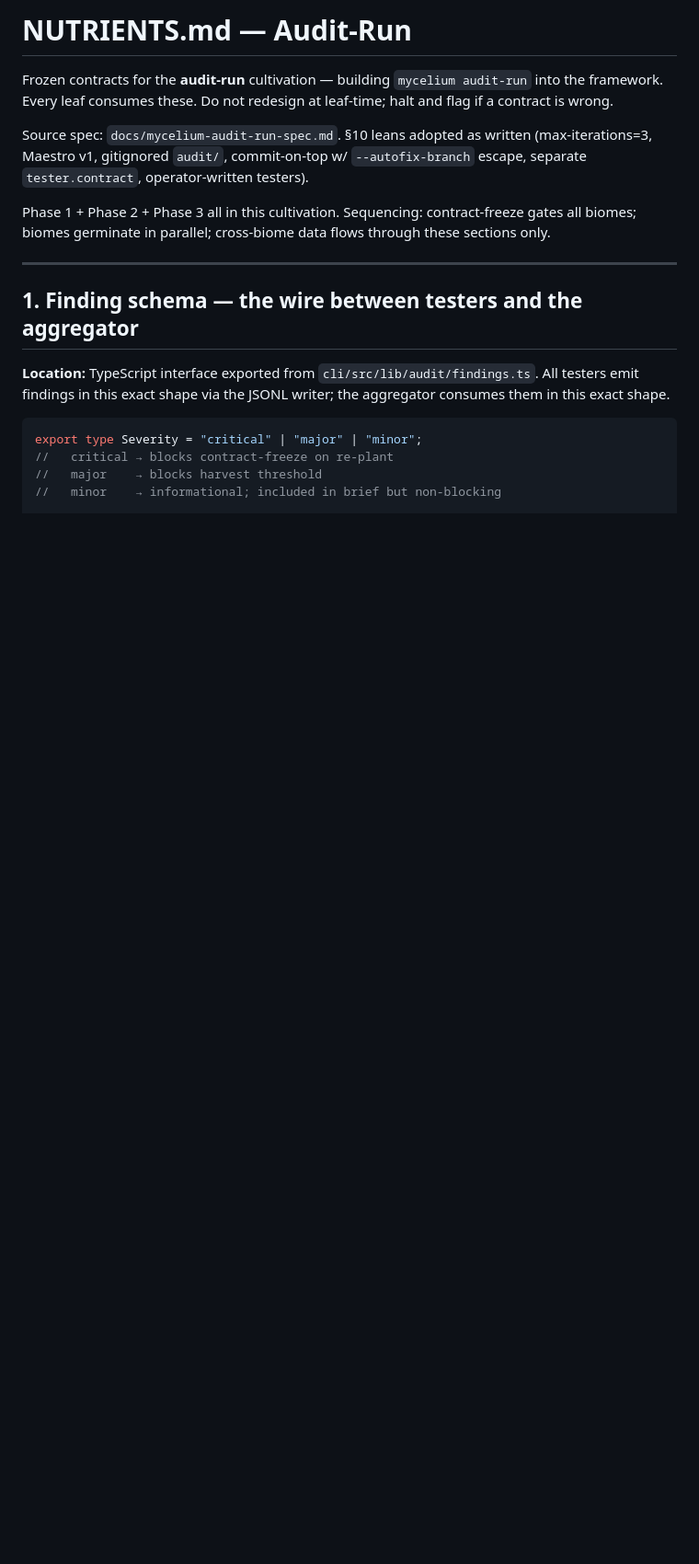
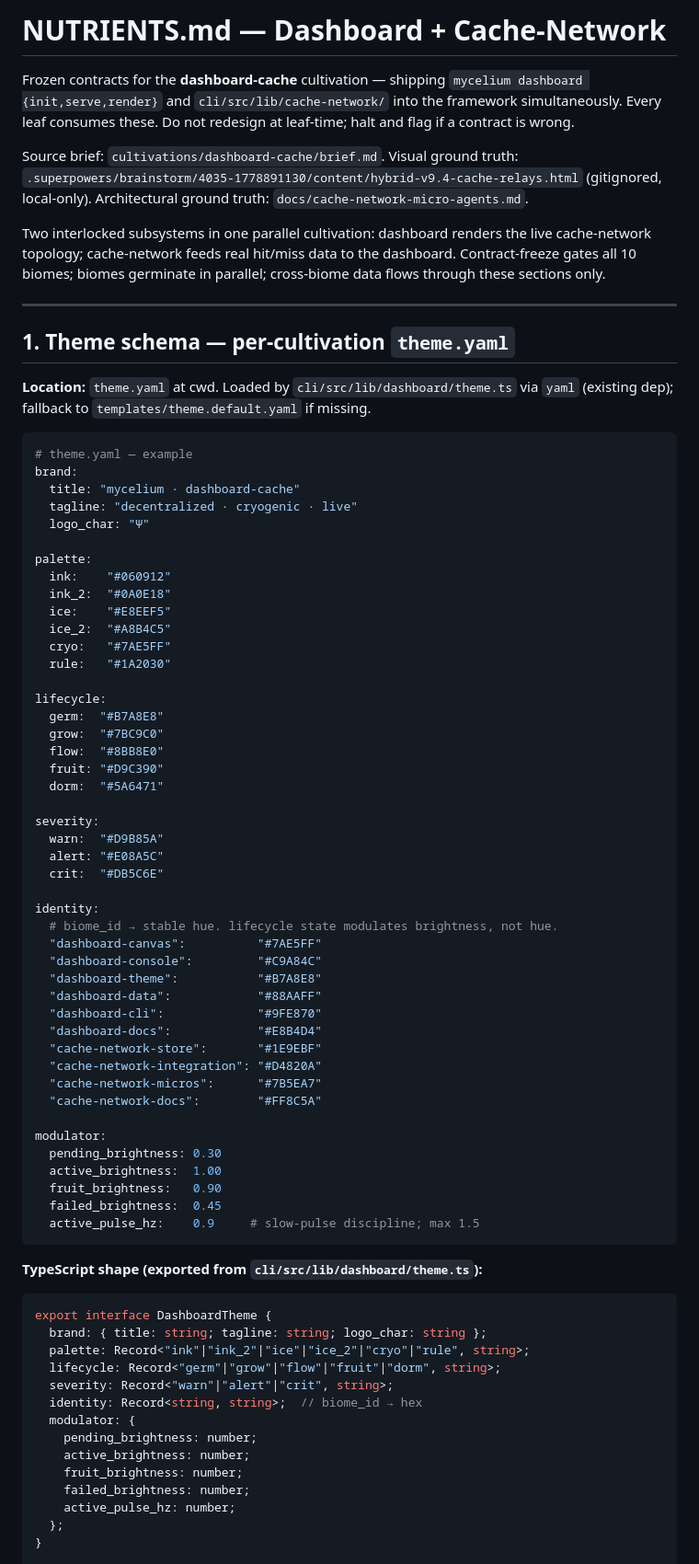
Before and after one commit to spy-sauce/legendary-funicular, a Markdown page: NUTRIENTS.md, the part around one of its changes. Shown at 92% size. Rendered like a GitHub page; blank space fills up the shorter version.

````diff
--- a/NUTRIENTS.md
+++ b/NUTRIENTS.md
@@ -1,20 +1,80 @@
-# NUTRIENTS.md — Audit-Run
+# NUTRIENTS.md — Dashboard + Cache-Network
 
-Frozen contracts for the **audit-run** cultivation — building `mycelium audit-run` into the framework. Every leaf consumes these. Do not redesign at leaf-time; halt and flag if a contract is wrong.
+Frozen contracts for the **dashboard-cache** cultivation — shipping `mycelium dashboard {init,serve,render}` and `cli/src/lib/cache-network/` into the framework simultaneously. Every leaf consumes these. Do not redesign at leaf-time; halt and flag if a contract is wrong.
 
-Source spec: `docs/mycelium-audit-run-spec.md`. §10 leans adopted as written (max-iterations=3, Maestro v1, gitignored `audit/`, commit-on-top w/ `--autofix-branch` escape, separate `tester.contract`, operator-written testers).
+Source brief: `cultivations/dashboard-cache/brief.md`. Visual ground truth: `.superpowers/brainstorm/4035-1778891130/content/hybrid-v9.4-cache-relays.html` (gitignored, local-only). Architectural ground truth: `docs/cache-network-micro-agents.md`.
 
-Phase 1 + Phase 2 + Phase 3 all in this cultivation. Sequencing: contract-freeze gates all biomes; biomes germinate in parallel; cross-biome data flows through these sections only.
+Two interlocked subsystems in one parallel cultivation: dashboard renders the live cache-network topology; cache-network feeds real hit/miss data to the dashboard. Contract-freeze gates all 10 biomes; biomes germinate in parallel; cross-biome data flows through these sections only.
 
 ---
 
-## 1. Finding schema — the wire between testers and the aggregator
+## 1. Theme schema — per-cultivation `theme.yaml`
 
-**Location:** TypeScript interface exported from `cli/src/lib/audit/findings.ts`. All testers emit findings in this exact shape via the JSONL writer; the aggregator consumes them in this exact shape.
+**Location:** `theme.yaml` at cwd. Loaded by `cli/src/lib/dashboard/theme.ts` via `yaml` (existing dep); fallback to `templates/theme.default.yaml` if missing.
+
+```yaml
+# theme.yaml — example
+brand:
+  title: "mycelium · dashboard-cache"
+  tagline: "decentralized · cryogenic · live"
+  logo_char: "Ψ"
+
+palette:
+  ink:    "#060912"
+  ink_2:  "#0A0E18"
+  ice:    "#E8EEF5"
+  ice_2:  "#A8B4C5"
+  cryo:   "#7AE5FF"
+  rule:   "#1A2030"
+
+lifecycle:
+  germ:  "#B7A8E8"
+  grow:  "#7BC9C0"
+  flow:  "#8BB8E0"
+  fruit: "#D9C390"
+  dorm:  "#5A6471"
+
+severity:
+  warn:  "#D9B85A"
+  alert: "#E08A5C"
+  crit:  "#DB5C6E"
+
+identity:
+  # biome_id → stable hue. lifecycle state modulates brightness, not hue.
+  "dashboard-canvas":          "#7AE5FF"
+  "dashboard-console":         "#C9A84C"
+  "dashboard-theme":           "#B7A8E8"
+  "dashboard-data":            "#88AAFF"
+  "dashboard-cli":             "#9FE870"
+  "dashboard-docs":            "#E8B4D4"
+  "cache-network-store":       "#1E9EBF"
+  "cache-network-integration": "#D4820A"
+  "cache-network-micros":      "#7B5EA7"
+  "cache-network-docs":        "#FF8C5A"
+
+modulator:
+  pending_brightness: 0.30
+  active_brightness:  1.00
+  fruit_brightness:   0.90
+  failed_brightness:  0.45
+  active_pulse_hz:    0.9     # slow-pulse discipline; max 1.5
+```
+
+**TypeScript shape (exported from `cli/src/lib/dashboard/theme.ts`):**
 
 ```ts
-export type Severity = "critical" | "major" | "minor";
-//   critical → blocks contract-freeze on re-plant
-//   major    → blocks harvest threshold
-//   minor    → informational; included in brief but non-blocking
+export interface DashboardTheme {
+  brand: { title: string; tagline: string; logo_char: string };
+  palette: Record<"ink"|"ink_2"|"ice"|"ice_2"|"cryo"|"rule", string>;
+  lifecycle: Record<"germ"|"grow"|"flow"|"fruit"|"dorm", string>;
+  severity: Record<"warn"|"alert"|"crit", string>;
+  identity: Record<string, string>;  // biome_id → hex
+  modulator: {
+    pending_brightness: number;
+    active_brightness: number;
+    fruit_brightness: number;
+    failed_brightness: number;
+    active_pulse_hz: number;
+  };
+}
 
````
Also changed, not shown: other parts of NUTRIENTS.md (+222 -285 lines).
